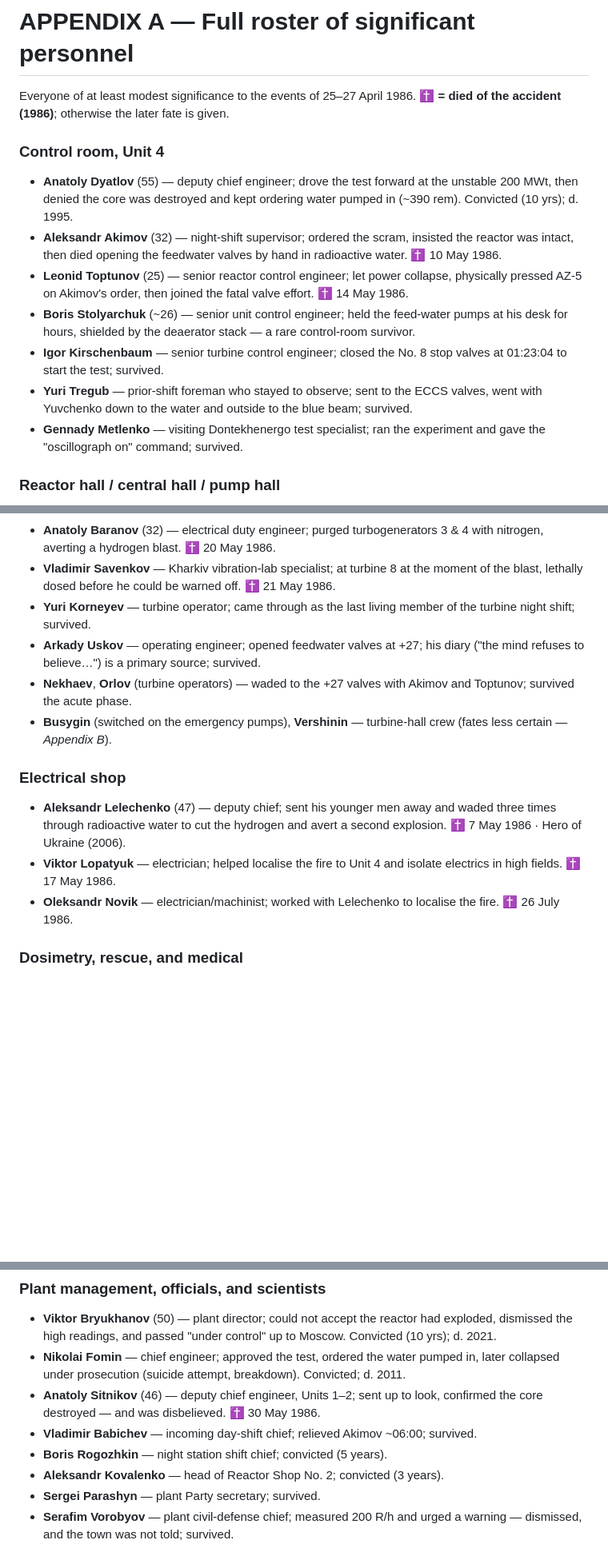
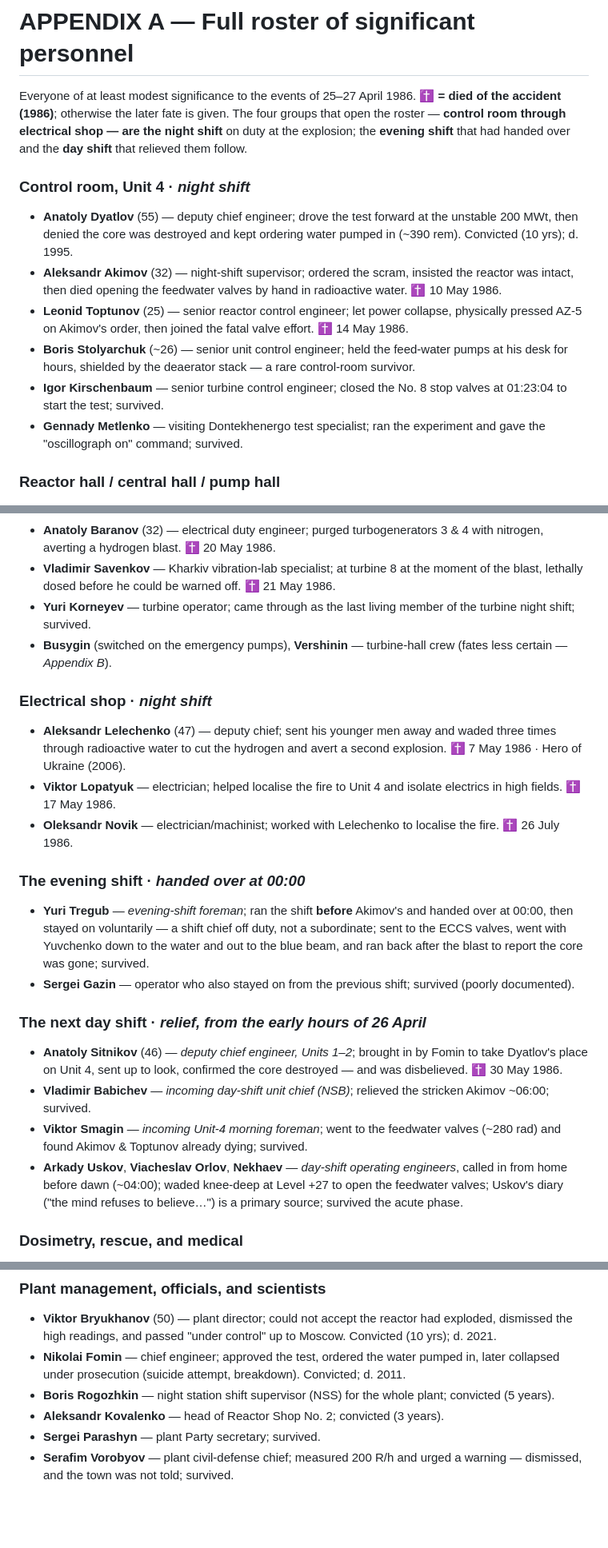
Before and after one commit to timsmolka/Coriantumr, a Markdown page: CHERNOBYL_TIMELINE.md, 3 parts joined by grey strips. Shown at 80% size. Rendered like a GitHub page; blank space fills up the shorter version.

Commit message:
Roster: add evening-shift and day-shift (relief) sections with updated ranks
The roster grouped the operating crew by location, which quietly conflated
three different shifts. Make the shift structure explicit:

- Signpost that the opening groups (control room -> electrical) are the NIGHT
  shift on duty at the explosion.
- New "The evening shift (handed over at 00:00)" section: Tregub (evening-shift
  foreman, off duty, not a subordinate) and Gazin, moved out of the control room.
- New "The next day shift (relief, from the early hours)" section: Sitnikov and
  Babichev (moved from management), Smagin (new), and Uskov/Orlov/Nekhaev (moved
  from the turbine hall) — the engineers called in from home ~04:00 who opened
  the +27 feedwater valves. Verified via the uatom.org Orlov/Uskov interview
  that they were called-in relief, not the on-duty night turbine crew.

No duplication: each person now appears once, under their shift.

Mirrored in the Markdown and the HTML artifact.

Co-Authored-By: Claude Opus 4.8 <noreply@anthropic.com>
Claude-Session: https://claude.ai/code/session_01HFLectnxkp8BLDceGH17tN

```diff
--- a/CHERNOBYL_TIMELINE.md
+++ b/CHERNOBYL_TIMELINE.md
@@ -1069,15 +1069,16 @@ Genrikh, Davletbayev, Vershinin, Novik, Gorbachenko, Belokon, Skachek, Ivan & Pe
 # APPENDIX A — Full roster of significant personnel
 
 Everyone of at least modest significance to the events of 25–27 April 1986. **✝ = died of the
-accident (1986)**; otherwise the later fate is given.
+accident (1986)**; otherwise the later fate is given. The four groups that open the roster — **control
+room through electrical shop — are the night shift** on duty at the explosion; the **evening shift** that
+had handed over and the **day shift** that relieved them follow.
 
-### Control room, Unit 4
+### Control room, Unit 4 · *night shift*
 - **Anatoly Dyatlov** (55) — deputy chief engineer; drove the test forward at the unstable 200 MWt, then denied the core was destroyed and kept ordering water pumped in (~390 rem). Convicted (10 yrs); d. 1995.
 - **Aleksandr Akimov** (32) — night-shift supervisor; ordered the scram, insisted the reactor was intact, then died opening the feedwater valves by hand in radioactive water. ✝ 10 May 1986.
 - **Leonid Toptunov** (25) — senior reactor control engineer; let power collapse, physically pressed AZ‑5 on Akimov's order, then joined the fatal valve effort. ✝ 14 May 1986.
 - **Boris Stolyarchuk** (~26) — senior unit control engineer; held the feed-water pumps at his desk for hours, shielded by the deaerator stack — a rare control-room survivor.
 - **Igor Kirschenbaum** — senior turbine control engineer; closed the No. 8 stop valves at 01:23:04 to start the test; survived.
-- **Yuri Tregub** — prior-shift foreman who stayed to observe; sent to the ECCS valves, went with Yuvchenko down to the water and outside to the blue beam; survived.
 - **Gennady Metlenko** — visiting Dontekhenergo test specialist; ran the experiment and gave the "oscillograph on" command; survived.
 
 ### Reactor hall / central hall / pump hall
@@ -1098,14 +1099,22 @@ accident (1986)**; otherwise the later fate is given.
 - **Anatoly Baranov** (32) — electrical duty engineer; purged turbogenerators 3 & 4 with nitrogen, averting a hydrogen blast. ✝ 20 May 1986.
 - **Vladimir Savenkov** — Kharkiv vibration-lab specialist; at turbine 8 at the moment of the blast, lethally dosed before he could be warned off. ✝ 21 May 1986.
 - **Yuri Korneyev** — turbine operator; came through as the last living member of the turbine night shift; survived.
-- **Arkady Uskov** — operating engineer; opened feedwater valves at +27; his diary ("the mind refuses to believe…") is a primary source; survived.
-- **Nekhaev**, **Orlov** (turbine operators) — waded to the +27 valves with Akimov and Toptunov; survived the acute phase.
 - **Busygin** (switched on the emergency pumps), **Vershinin** — turbine-hall crew (fates less certain — *Appendix B*).
 
-### Electrical shop
+### Electrical shop · *night shift*
 - **Aleksandr Lelechenko** (47) — deputy chief; sent his younger men away and waded three times through radioactive water to cut the hydrogen and avert a second explosion. ✝ 7 May 1986 · Hero of Ukraine (2006).
 - **Viktor Lopatyuk** — electrician; helped localise the fire to Unit 4 and isolate electrics in high fields. ✝ 17 May 1986.
 - **Oleksandr Novik** — electrician/machinist; worked with Lelechenko to localise the fire. ✝ 26 July 1986.
+
+### The evening shift · *handed over at 00:00*
+- **Yuri Tregub** — *evening-shift foreman*; ran the shift **before** Akimov's and handed over at 00:00, then stayed on voluntarily — a shift chief off duty, not a subordinate; sent to the ECCS valves, went with Yuvchenko down to the water and out to the blue beam, and ran back after the blast to report the core was gone; survived.
+- **Sergei Gazin** — operator who also stayed on from the previous shift; survived (poorly documented).
+
+### The next day shift · *relief, from the early hours of 26 April*
+- **Anatoly Sitnikov** (46) — *deputy chief engineer, Units 1–2*; brought in by Fomin to take Dyatlov's place on Unit 4, sent up to look, confirmed the core destroyed — and was disbelieved. ✝ 30 May 1986.
+- **Vladimir Babichev** — *incoming day-shift unit chief (NSB)*; relieved the stricken Akimov ~06:00; survived.
+- **Viktor Smagin** — *incoming Unit-4 morning foreman*; went to the feedwater valves (~280 rad) and found Akimov & Toptunov already dying; survived.
+- **Arkady Uskov**, **Viacheslav Orlov**, **Nekhaev** — *day-shift operating engineers*, called in from home before dawn (~04:00); waded knee-deep at Level +27 to open the feedwater valves; Uskov's diary ("the mind refuses to believe…") is a primary source; survived the acute phase.
 
 ### Dosimetry, rescue, and medical
 - **Nikolai Gorbachenko** — control-room dosimetrist; his instruments were useless (capped/buried), yet he met Palamarchuk on the +27 stair and carried out Shashenok — burned where the dying man's hand rested; survived.
@@ -1134,9 +1143,7 @@ accident (1986)**; otherwise the later fate is given.
 ### Plant management, officials, and scientists
 - **Viktor Bryukhanov** (50) — plant director; could not accept the reactor had exploded, dismissed the high readings, and passed "under control" up to Moscow. Convicted (10 yrs); d. 2021.
 - **Nikolai Fomin** — chief engineer; approved the test, ordered the water pumped in, later collapsed under prosecution (suicide attempt, breakdown). Convicted; d. 2011.
-- **Anatoly Sitnikov** (46) — deputy chief engineer, Units 1–2; sent up to look, confirmed the core destroyed — and was disbelieved. ✝ 30 May 1986.
-- **Vladimir Babichev** — incoming day-shift chief; relieved Akimov ~06:00; survived.
-- **Boris Rogozhkin** — night station shift chief; convicted (5 years).
+- **Boris Rogozhkin** — night station shift supervisor (NSS) for the whole plant; convicted (5 years).
 - **Aleksandr Kovalenko** — head of Reactor Shop No. 2; convicted (3 years).
 - **Sergei Parashyn** — plant Party secretary; survived.
 - **Serafim Vorobyov** — plant civil-defense chief; measured 200 R/h and urged a warning — dismissed, and the town was not told; survived.
```
